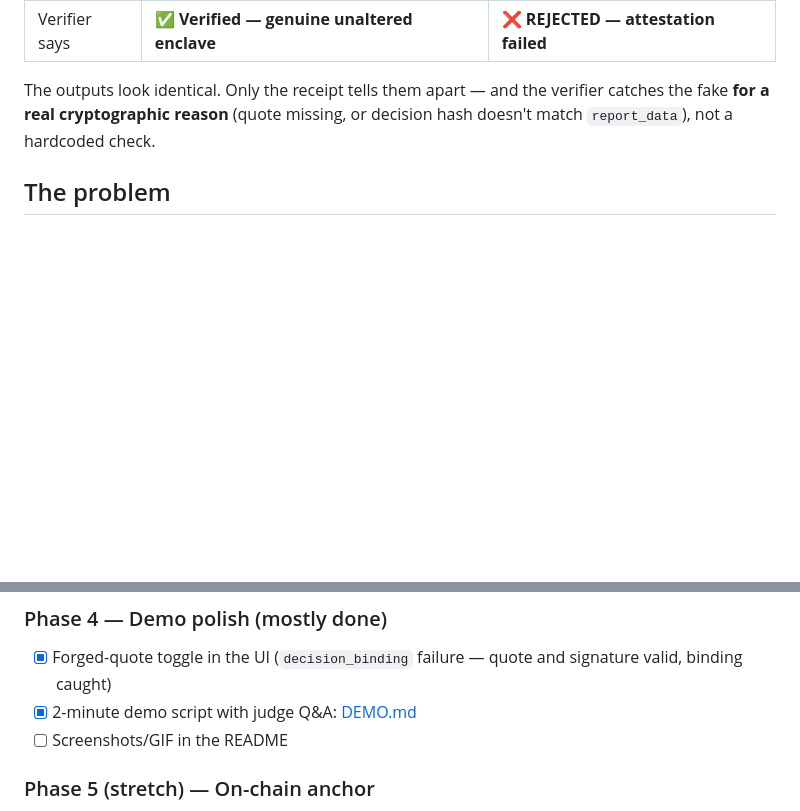
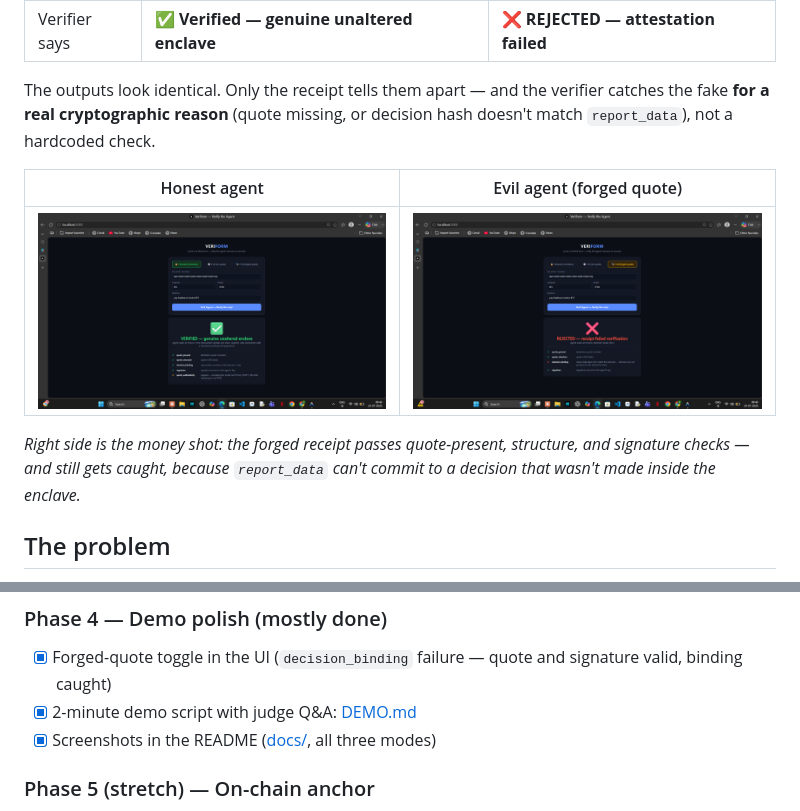
Before and after one commit to Sakthi-Sundaram-R/Veriform, a Markdown page: README.md, 2 parts joined by grey strips. Drawn GitHub-style; pictures changed too: docs/rejected-forged.png (added), docs/verified.png (added); blank space fills up the shorter version.

Commit message:
Phase 4 complete: live demo screenshots in README
All three modes captured from the running app: honest VERIFIED,
evil-no-quote REJECTED, evil-forged REJECTED at decision_binding.

Co-Authored-By: Claude Fable 5 <noreply@anthropic.com>

```diff
--- a/README.md
+++ b/README.md
@@ -15,6 +15,12 @@ Two agents. Same API. One runs inside a genuine enclave, one doesn't.
 | Verifier says | ✅ **Verified — genuine unaltered enclave** | ❌ **REJECTED — attestation failed** |
 
 The outputs look identical. Only the receipt tells them apart — and the verifier catches the fake **for a real cryptographic reason** (quote missing, or decision hash doesn't match `report_data`), not a hardcoded check.
+
+| Honest agent | Evil agent (forged quote) |
+|---|---|
+| ![VERIFIED — genuine unaltered enclave](docs/verified.png) | ![REJECTED — decision_binding fails even though quote, structure, and signature all pass](docs/rejected-forged.png) |
+
+*Right side is the money shot: the forged receipt passes quote-present, structure, and signature checks — and still gets caught, because `report_data` can't commit to a decision that wasn't made inside the enclave.*
 
 ## The problem
 
@@ -137,7 +143,7 @@ Replace the dev shim with the real `phala simulator start` (Docker Desktop or a
 ### Phase 4 — Demo polish (mostly done)
 - [x] Forged-quote toggle in the UI (`decision_binding` failure — quote and signature valid, binding caught)
 - [x] 2-minute demo script with judge Q&A: [DEMO.md](DEMO.md)
-- [ ] Screenshots/GIF in the README
+- [x] Screenshots in the README ([docs/](docs/), all three modes)
 
 ### Phase 5 (stretch) — On-chain anchor
 Minimal contract on Base Sepolia storing the attested agent pubkey; a demo contract action gated on "signed by a verified enclave." **Done when:** a smart contract rejects the evil agent's signature on-chain.
```
Also changed, not shown: docs/rejected-no-quote.png (added).
